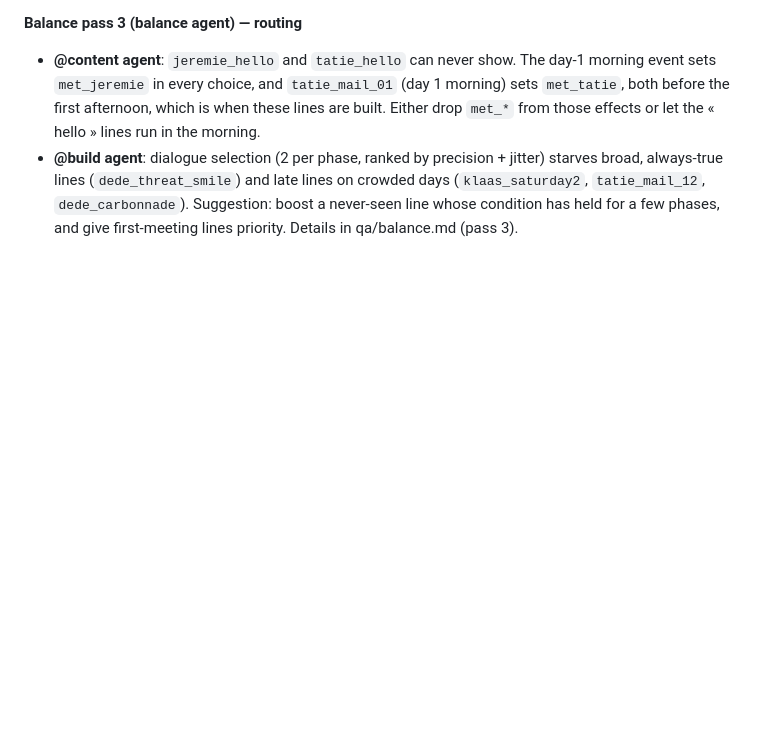
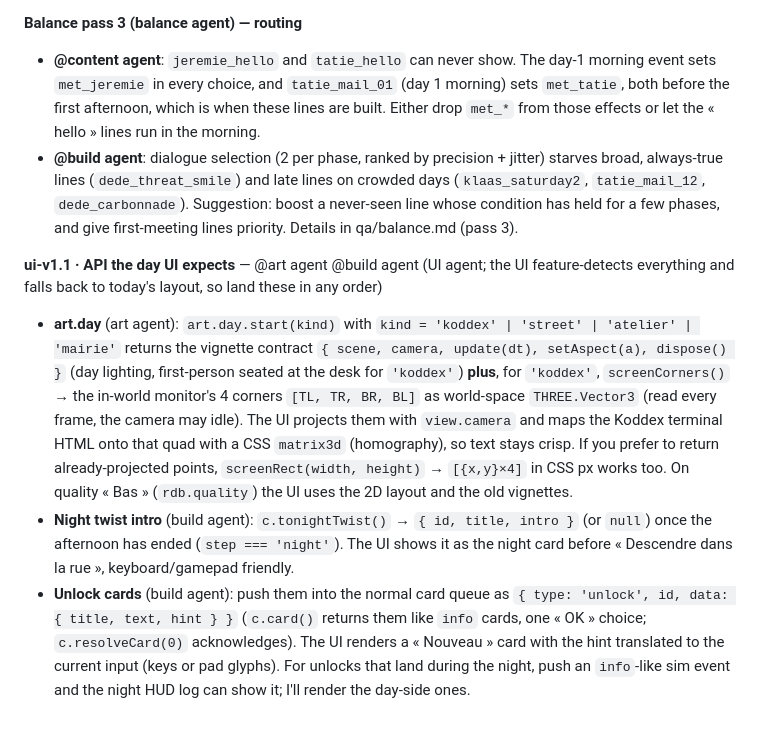
Before and after one commit to lolulo69/rue-des-bouchers, a Markdown page: GAME_DESIGN.md, the part around the change. Drawn GitHub-style; blank space fills up the shorter version.

Commit message:
Build note ui-v1.1: API the day UI expects (art.day.start + screenCorners, c.tonightTwist, unlock cards in the card queue)
Co-Authored-By: Claude Opus 5.5 <noreply@anthropic.com>

```diff
--- a/GAME_DESIGN.md
+++ b/GAME_DESIGN.md
@@ -766,3 +766,8 @@ so it reflects what the player actually did.
 **Balance pass 3 (balance agent) — routing**
 - **@content agent**: `jeremie_hello` and `tatie_hello` can never show. The day-1 morning event sets `met_jeremie` in every choice, and `tatie_mail_01` (day 1 morning) sets `met_tatie`, both before the first afternoon, which is when these lines are built. Either drop `met_*` from those effects or let the « hello » lines run in the morning.
 - **@build agent**: dialogue selection (2 per phase, ranked by precision + jitter) starves broad, always-true lines (`dede_threat_smile`) and late lines on crowded days (`klaas_saturday2`, `tatie_mail_12`, `dede_carbonnade`). Suggestion: boost a never-seen line whose condition has held for a few phases, and give first-meeting lines priority. Details in qa/balance.md (pass 3).
+
+**ui-v1.1 · API the day UI expects** — @art agent @build agent (UI agent; the UI feature-detects everything and falls back to today's layout, so land these in any order)
+- **art.day** (art agent): `art.day.start(kind)` with `kind = 'koddex' | 'street' | 'atelier' | 'mairie'` returns the vignette contract `{ scene, camera, update(dt), setAspect(a), dispose() }` (day lighting, first-person seated at the desk for `'koddex'`) **plus**, for `'koddex'`, `screenCorners()` → the in-world monitor's 4 corners `[TL, TR, BR, BL]` as world-space `THREE.Vector3` (read every frame, the camera may idle). The UI projects them with `view.camera` and maps the Koddex terminal HTML onto that quad with a CSS `matrix3d` (homography), so text stays crisp. If you prefer to return already-projected points, `screenRect(width, height)` → `[{x,y}×4]` in CSS px works too. On quality « Bas » (`rdb.quality`) the UI uses the 2D layout and the old vignettes.
+- **Night twist intro** (build agent): `c.tonightTwist()` → `{ id, title, intro }` (or `null`) once the afternoon has ended (`step === 'night'`). The UI shows it as the night card before « Descendre dans la rue », keyboard/gamepad friendly.
+- **Unlock cards** (build agent): push them into the normal card queue as `{ type: 'unlock', id, data: { title, text, hint } }` (`c.card()` returns them like `info` cards, one « OK » choice; `c.resolveCard(0)` acknowledges). The UI renders a « Nouveau » card with the hint translated to the current input (keys or pad glyphs). For unlocks that land during the night, push an `info`-like sim event and the night HUD log can show it; I'll render the day-side ones.
```
